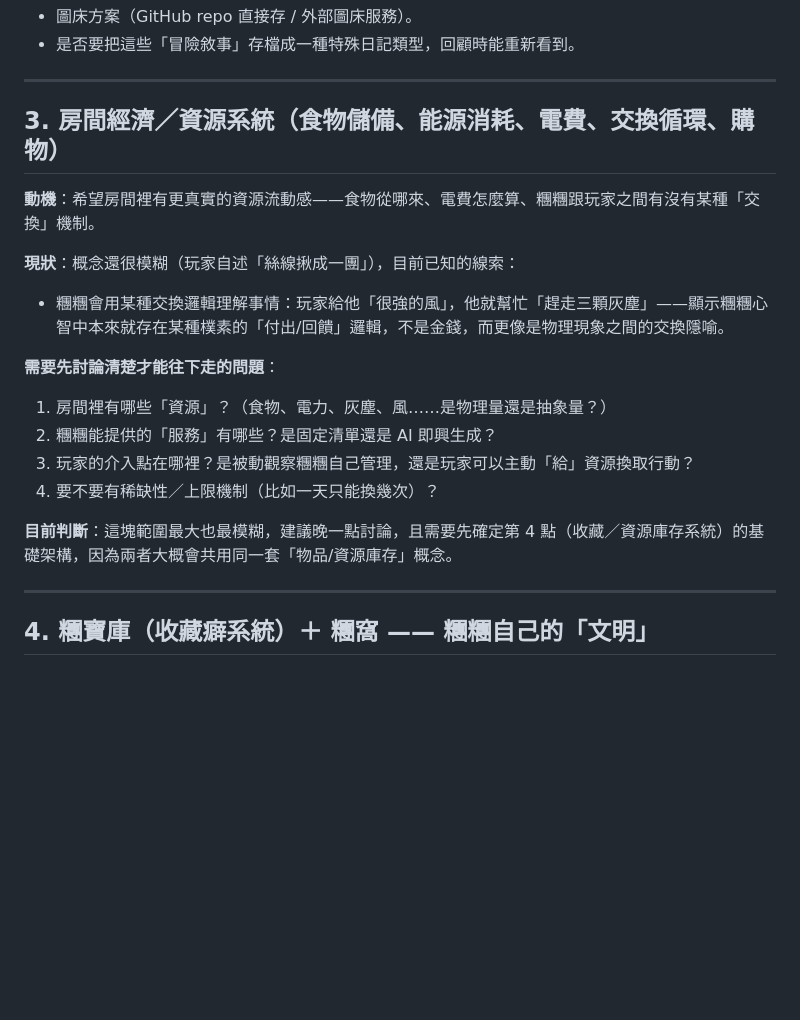
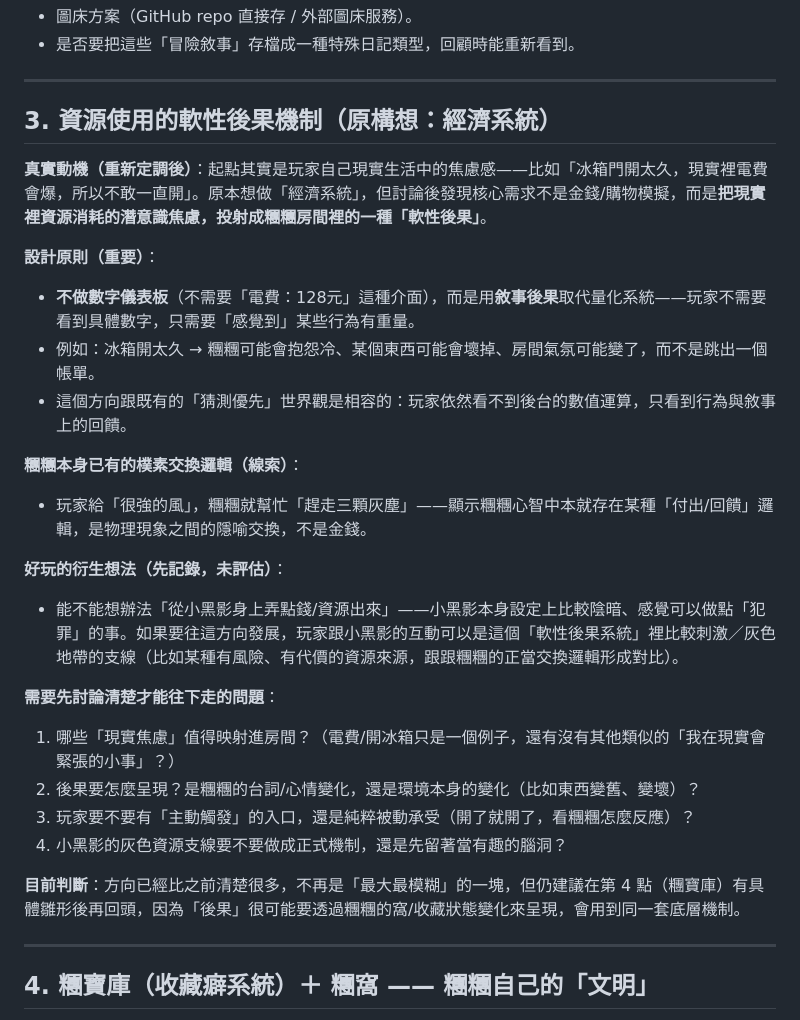
Before and after one commit to jqomqjjvp0w4255ojwa/Puffy-PomPom, a Markdown page: ROADMAP.md, the part around the change. GitHub-like rendering; blank space fills up the shorter version.

Commit message:
Document feature roadmap notes and reframe economy idea as soft-consequence mechanic

```diff
--- a/ROADMAP.md
+++ b/ROADMAP.md
@@ -40,20 +40,28 @@
 
 ---
 
-## 3. 房間經濟／資源系統（食物儲備、能源消耗、電費、交換循環、購物）
+## 3. 資源使用的軟性後果機制（原構想：經濟系統）
 
-**動機**：希望房間裡有更真實的資源流動感——食物從哪來、電費怎麼算、糰糰跟玩家之間有沒有某種「交換」機制。
+**真實動機（重新定調後）**：起點其實是玩家自己現實生活中的焦慮感——比如「冰箱門開太久，現實裡電費會爆，所以不敢一直開」。原本想做「經濟系統」，但討論後發現核心需求不是金錢/購物模擬，而是**把現實裡資源消耗的潛意識焦慮，投射成糰糰房間裡的一種「軟性後果」**。
 
-**現狀**：概念還很模糊（玩家自述「絲線揪成一團」），目前已知的線索：
-- 糰糰會用某種交換邏輯理解事情：玩家給他「很強的風」，他就幫忙「趕走三顆灰塵」——顯示糰糰心智中本來就存在某種樸素的「付出/回饋」邏輯，不是金錢，而更像是物理現象之間的交換隱喻。
+**設計原則（重要）**：
+- **不做數字儀表板**（不需要「電費：128元」這種介面），而是用**敘事後果**取代量化系統——玩家不需要看到具體數字，只需要「感覺到」某些行為有重量。
+- 例如：冰箱開太久 → 糰糰可能會抱怨冷、某個東西可能會壞掉、房間氣氛可能變了，而不是跳出一個帳單。
+- 這個方向跟既有的「猜測優先」世界觀是相容的：玩家依然看不到後台的數值運算，只看到行為與敘事上的回饋。
+
+**糰糰本身已有的樸素交換邏輯（線索）**：
+- 玩家給「很強的風」，糰糰就幫忙「趕走三顆灰塵」——顯示糰糰心智中本就存在某種「付出/回饋」邏輯，是物理現象之間的隱喻交換，不是金錢。
+
+**好玩的衍生想法（先記錄，未評估）**：
+- 能不能想辦法「從小黑影身上弄點錢/資源出來」——小黑影本身設定上比較陰暗、感覺可以做點「犯罪」的事。如果要往這方向發展，玩家跟小黑影的互動可以是這個「軟性後果系統」裡比較刺激／灰色地帶的支線（比如某種有風險、有代價的資源來源，跟跟糰糰的正當交換邏輯形成對比）。
 
 **需要先討論清楚才能往下走的問題**：
-1. 房間裡有哪些「資源」？（食物、電力、灰塵、風……是物理量還是抽象量？）
-2. 糰糰能提供的「服務」有哪些？是固定清單還是 AI 即興生成？
-3. 玩家的介入點在哪裡？是被動觀察糰糰自己管理，還是玩家可以主動「給」資源換取行動？
-4. 要不要有稀缺性／上限機制（比如一天只能換幾次）？
+1. 哪些「現實焦慮」值得映射進房間？（電費/開冰箱只是一個例子，還有沒有其他類似的「我在現實會緊張的小事」？）
+2. 後果要怎麼呈現？是糰糰的台詞/心情變化，還是環境本身的變化（比如東西變舊、變壞）？
+3. 玩家要不要有「主動觸發」的入口，還是純粹被動承受（開了就開了，看糰糰怎麼反應）？
+4. 小黑影的灰色資源支線要不要做成正式機制，還是先留著當有趣的腦洞？
 
-**目前判斷**：這塊範圍最大也最模糊，建議晚一點討論，且需要先確定第 4 點（收藏／資源庫存系統）的基礎架構，因為兩者大概會共用同一套「物品/資源庫存」概念。
+**目前判斷**：方向已經比之前清楚很多，不再是「最大最模糊」的一塊，但仍建議在第 4 點（糰寶庫）有具體雛形後再回頭，因為「後果」很可能要透過糰糰的窩/收藏狀態變化來呈現，會用到同一套底層機制。
 
 ---
 
```
